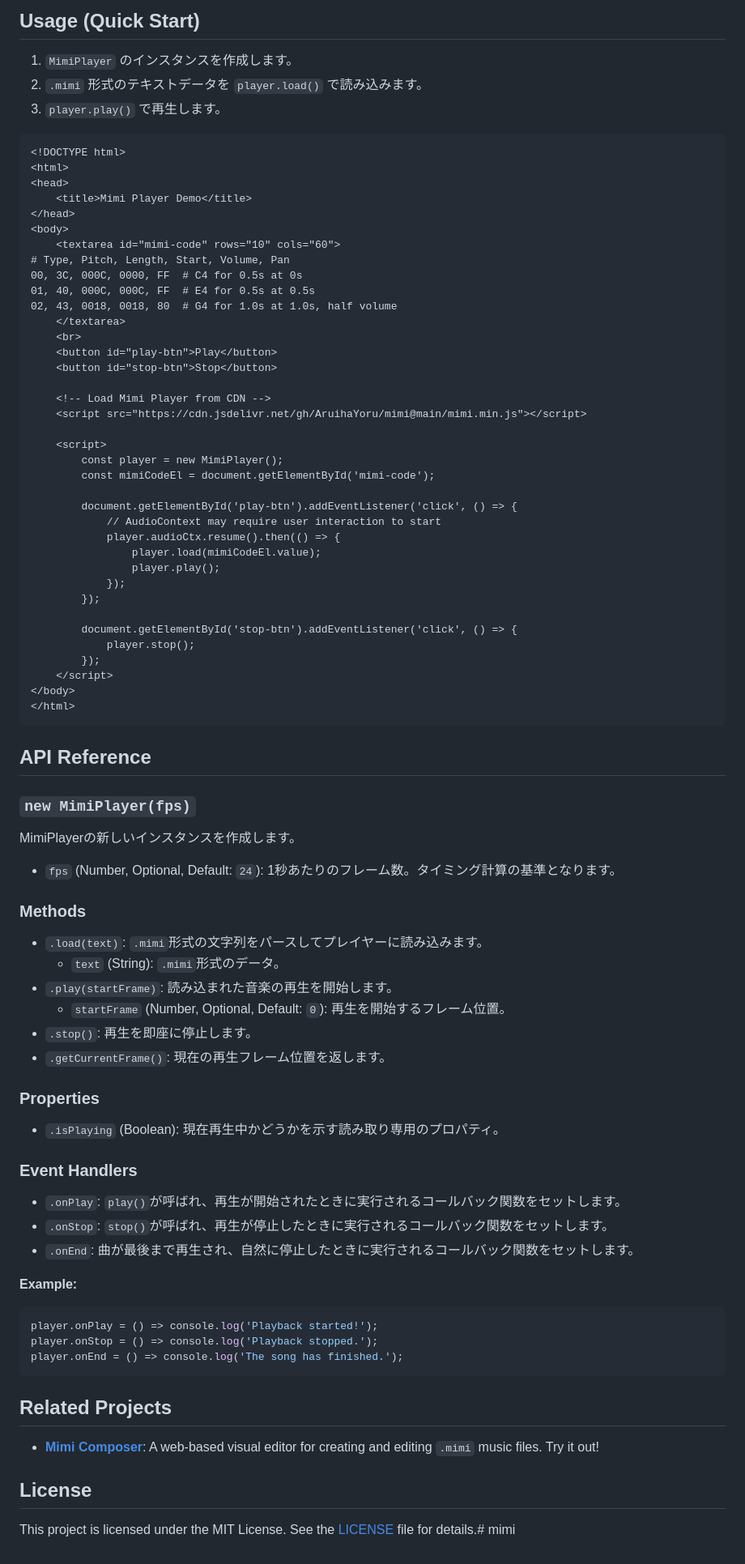
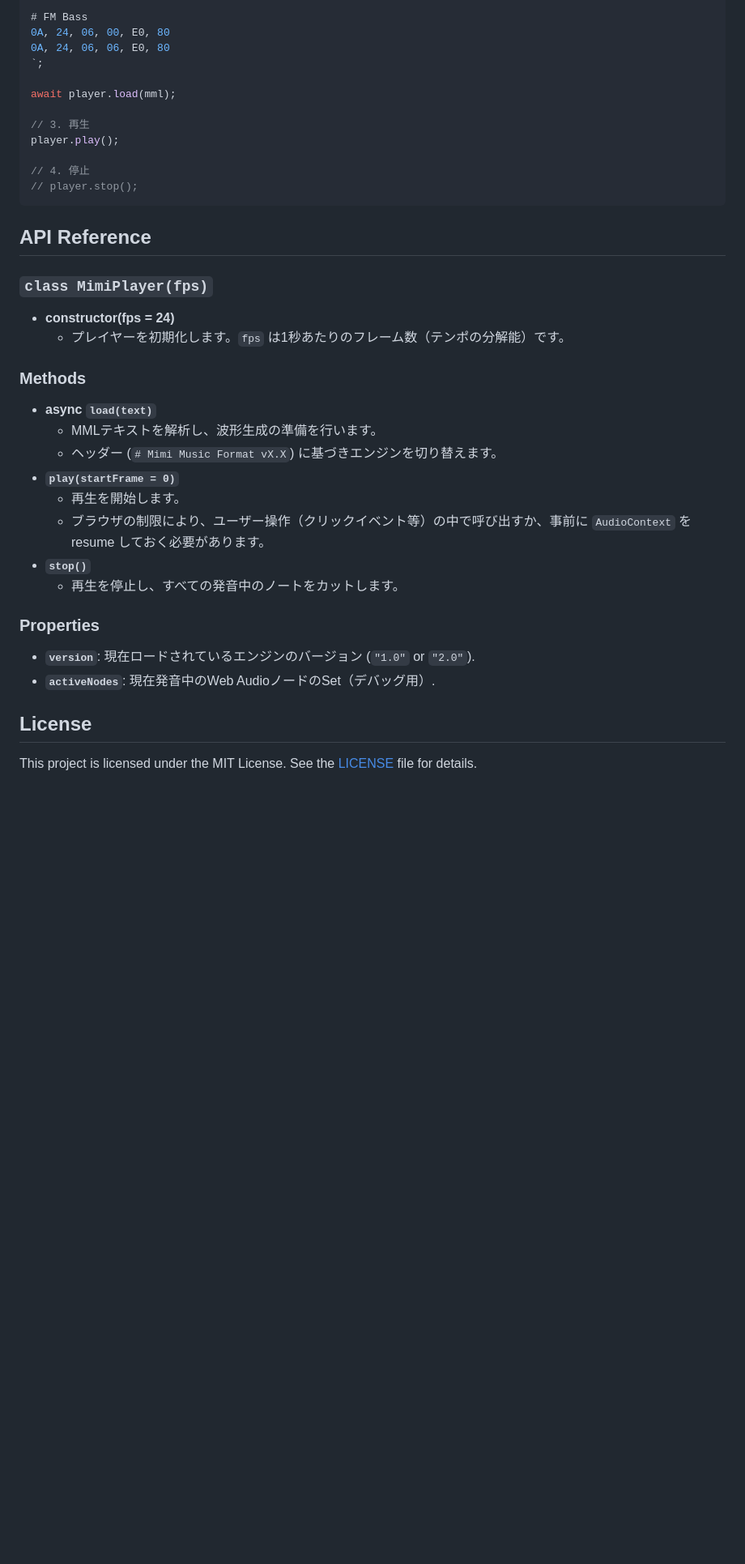
Before and after one commit to AruihaYoru/mimi, a Markdown page: README.md, the part around one of its changes. Shown at 81% size. Rendered like a GitHub page; blank space fills up the shorter version.

Commit message:
READMEをようやくV2.0仕様に書き直した。なんでpushしてくれなかｋったんすかね

````diff
--- a/README.md
+++ b/README.md
@@ -80,86 +110,41 @@ git clone https://github.com/AruihaYoru/mimi.git
 
-## Usage (Quick Start)
+# FM Bass
+0A, 24, 06, 00, E0, 80
+0A, 24, 06, 06, E0, 80
+`;
 
-1. `MimiPlayer` のインスタンスを作成します。
-2. `.mimi` 形式のテキストデータを `player.load()` で読み込みます。
-3. `player.play()` で再生します。
+await player.load(mml);
 
-```html
-<!DOCTYPE html>
-<html>
-<head>
-    <title>Mimi Player Demo</title>
-</head>
-<body>
-    <textarea id="mimi-code" rows="10" cols="60">
-# Type, Pitch, Length, Start, Volume, Pan
-00, 3C, 000C, 0000, FF  # C4 for 0.5s at 0s
-01, 40, 000C, 000C, FF  # E4 for 0.5s at 0.5s
-02, 43, 0018, 0018, 80  # G4 for 1.0s at 1.0s, half volume
-    </textarea>
-    <br>
-    <button id="play-btn">Play</button>
-    <button id="stop-btn">Stop</button>
+// 3. 再生
+player.play();
 
-    <!-- Load Mimi Player from CDN -->
-    <script src="https://cdn.jsdelivr.net/gh/AruihaYoru/mimi@main/mimi.min.js"></script>
-
-    <script>
-        const player = new MimiPlayer();
-        const mimiCodeEl = document.getElementById('mimi-code');
-
-        document.getElementById('play-btn').addEventListener('click', () => {
-            // AudioContext may require user interaction to start
-            player.audioCtx.resume().then(() => {
-                player.load(mimiCodeEl.value);
-                player.play();
-            });
-        });
-
-        document.getElementById('stop-btn').addEventListener('click', () => {
-            player.stop();
-        });
-    </script>
-</body>
-</html>
+// 4. 停止
+// player.stop();
 ```
 
 ## API Reference
 
-### `new MimiPlayer(fps)`
-MimiPlayerの新しいインスタンスを作成します。
-- `fps` (Number, Optional, Default: `24`): 1秒あたりのフレーム数。タイミング計算の基準となります。
+### `class MimiPlayer(fps)`
+
+- **constructor(fps = 24)**
+  - プレイヤーを初期化します。`fps` は1秒あたりのフレーム数（テンポの分解能）です。
 
 ### Methods
 
-- `.load(text)`: `.mimi`形式の文字列をパースしてプレイヤーに読み込みます。
-  - `text` (String): `.mimi`形式のデータ。
-- `.play(startFrame)`: 読み込まれた音楽の再生を開始します。
-  - `startFrame` (Number, Optional, Default: `0`): 再生を開始するフレーム位置。
-- `.stop()`: 再生を即座に停止します。
-- `.getCurrentFrame()`: 現在の再生フレーム位置を返します。
+- **async `load(text)`**
+  - MMLテキストを解析し、波形生成の準備を行います。
+  - ヘッダー (`# Mimi Music Format vX.X`) に基づきエンジンを切り替えます。
+- **`play(startFrame = 0)`**
+  - 再生を開始します。
+  - ブラウザの制限により、ユーザー操作（クリックイベント等）の中で呼び出すか、事前に `AudioContext` を resume しておく必要があります。
+- **`stop()`**
+  - 再生を停止し、すべての発音中のノートをカットします。
 
 ### Properties
 
-- `.isPlaying` (Boolean): 現在再生中かどうかを示す読み取り専用のプロパティ。
-
-### Event Handlers
-
-- `.onPlay`: `play()`が呼ばれ、再生が開始されたときに実行されるコールバック関数をセットします。
-- `.onStop`: `stop()`が呼ばれ、再生が停止したときに実行されるコールバック関数をセットします。
-- `.onEnd`: 曲が最後まで再生され、自然に停止したときに実行されるコールバック関数をセットします。
-
-**Example:**
-```javascript
-player.onPlay = () => console.log('Playback started!');
-player.onStop = () => console.log('Playback stopped.');
-player.onEnd = () => console.log('The song has finished.');
-```
-
-## Related Projects
-
-- **[Mimi Composer](https://github.com/AruihaYoru/mimi/tree/main/maker)**: A web-based visual editor for creating and editing `.mimi` music files. Try it out!
+- **`version`**: 現在ロードされているエンジンのバージョン (`"1.0"` or `"2.0"`).
+- **`activeNodes`**: 現在発音中のWeb AudioノードのSet（デバッグ用）.
 
 ## License
 
-This project is licensed under the MIT License. See the [LICENSE](LICENSE) file for details.# mimi
+This project is licensed under the MIT License. See the [LICENSE](LICENSE) file for details.
````
Also changed, not shown: other parts of README.md (+73 -43 lines).
